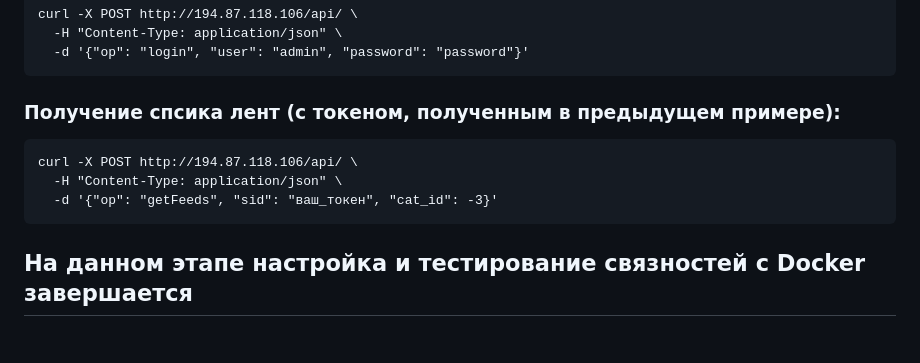
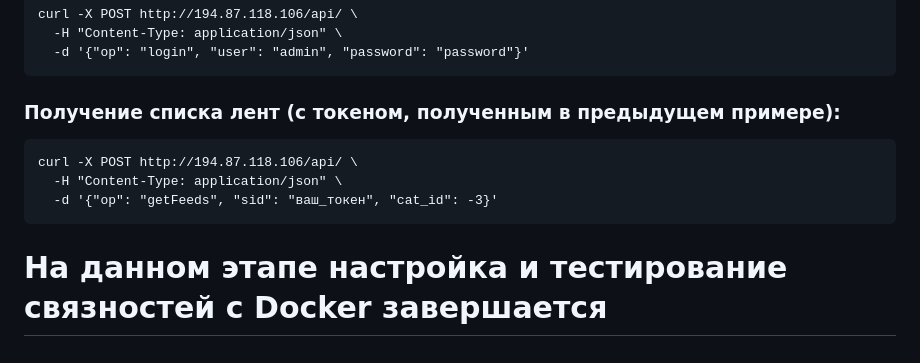
Before and after one commit to AIDA-22B0891/ttrss-deployment, a Markdown page: README.md, the part around the change. Drawn GitHub-style.

````diff
--- a/README.md
+++ b/README.md
@@ -123,7 +123,7 @@ curl -X POST http://194.87.118.106/api/ \
   -d '{"op": "login", "user": "admin", "password": "password"}'
 ```
 
-### Получение спсика лент (с токеном, полученным в предыдущем примере):
+### Получение списка лент (с токеном, полученным в предыдущем примере):
 
 ```
 curl -X POST http://194.87.118.106/api/ \
@@ -131,4 +131,4 @@ curl -X POST http://194.87.118.106/api/ \
   -d '{"op": "getFeeds", "sid": "ваш_токен", "cat_id": -3}'
 ```
 
-## На данном этапе настройка и тестирование связностей с Docker завершается
+# На данном этапе настройка и тестирование связностей с Docker завершается
````
